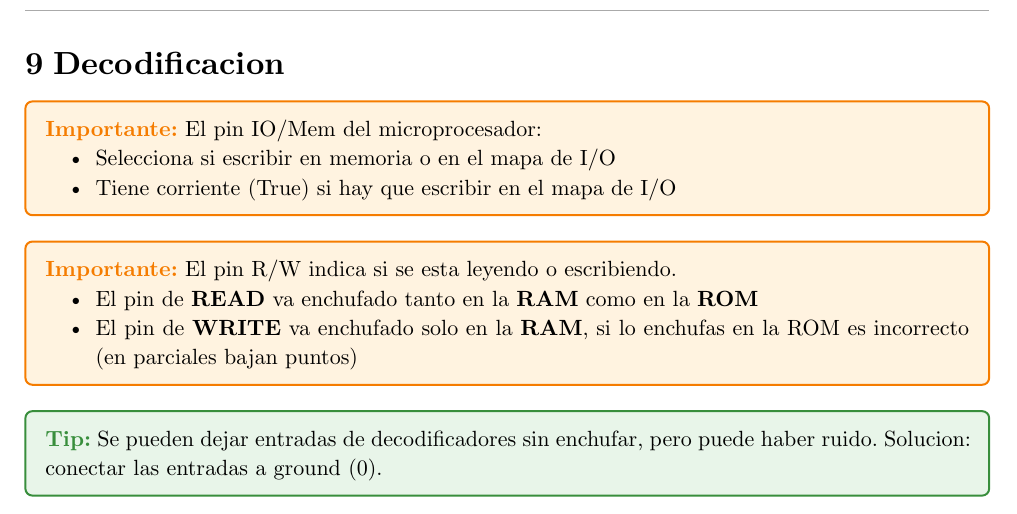
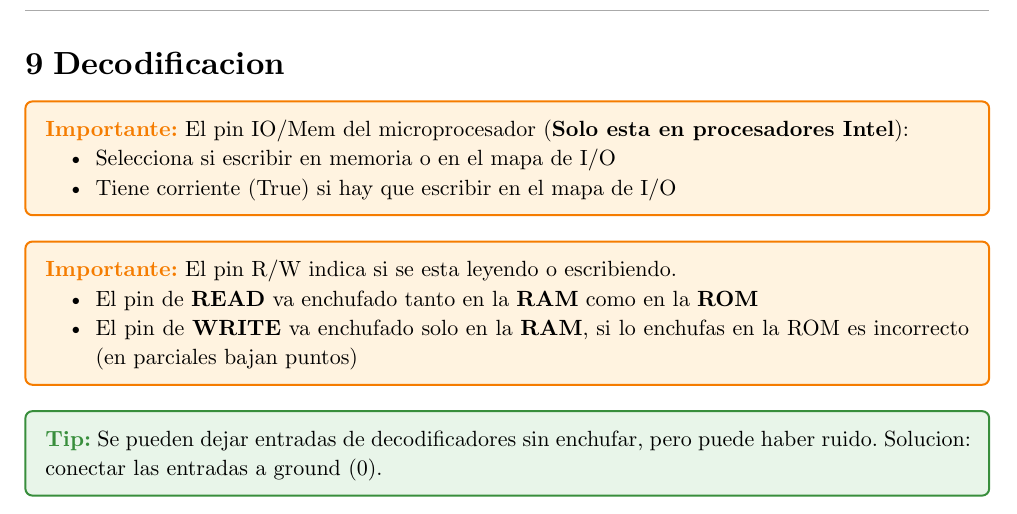
Before and after one commit to JuaniRaggio/ArquitecturaComputadores, a Typst document (NotasTeoricas/tips_errores.typ): part of page 8 of 9, cut so that both start at the same text. Compiled offline with Typst 0.15.

Commit message:
aclaracion del IOMEM

```diff
--- a/NotasTeoricas/tips_errores.typ
+++ b/NotasTeoricas/tips_errores.typ
@@ -480,7 +480,7 @@ registoros._
 = Decodificacion
 
 #importante[
-  El pin IO/Mem del microprocesador:
+  El pin IO/Mem del microprocesador (*Solo esta en procesadores Intel*):
   - Selecciona si escribir en memoria o en el mapa de I/O
   - Tiene corriente (True) si hay que escribir en el mapa de I/O
 ]
```
